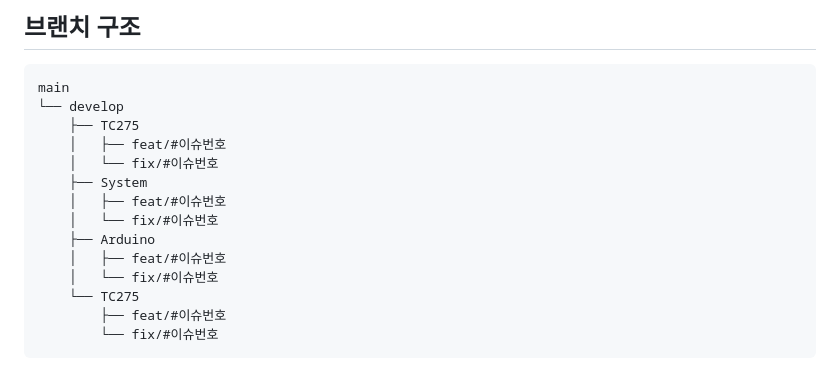
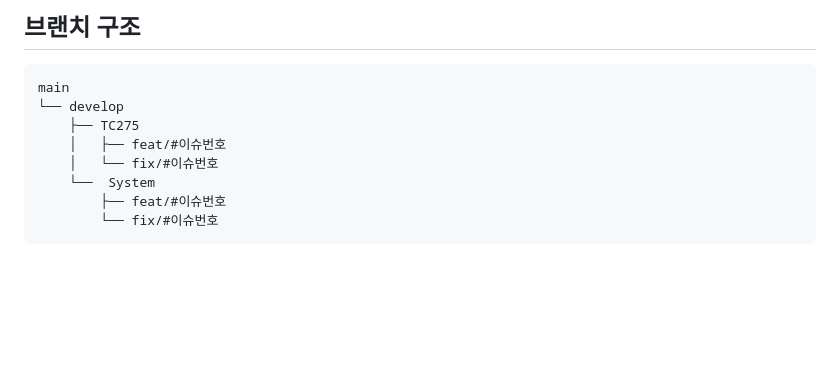
Before and after one commit to 2MoPLZ/ShiParker, a Markdown page: README.md, the part around the change. Rendered like a GitHub page; blank space fills up the shorter version.

````diff
--- a/README.md
+++ b/README.md
@@ -29,13 +29,7 @@ main
     ├── TC275
     │   ├── feat/#이슈번호
     │   └── fix/#이슈번호
-    ├── System
-    │   ├── feat/#이슈번호
-    │   └── fix/#이슈번호
-    ├── Arduino
-    │   ├── feat/#이슈번호
-    │   └── fix/#이슈번호
-    └── TC275
+    └──  System
         ├── feat/#이슈번호
         └── fix/#이슈번호
 ```
````
